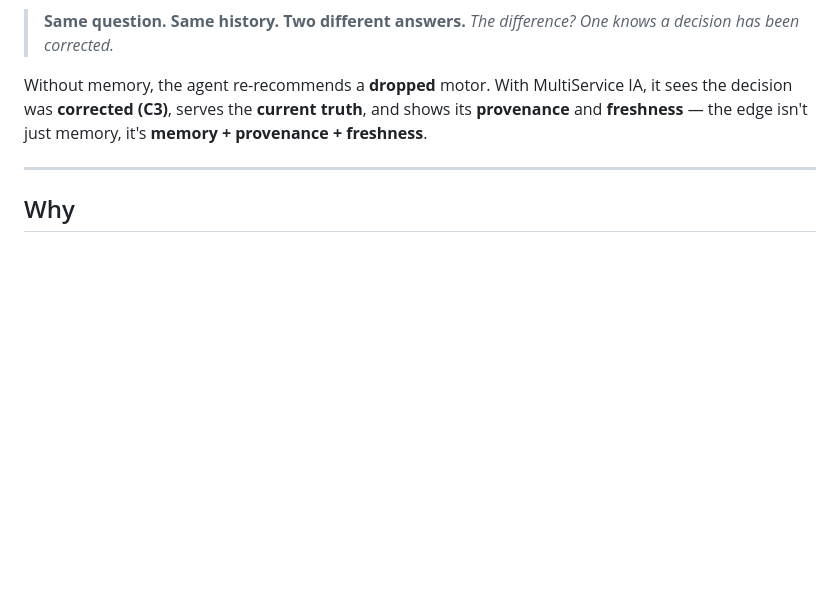
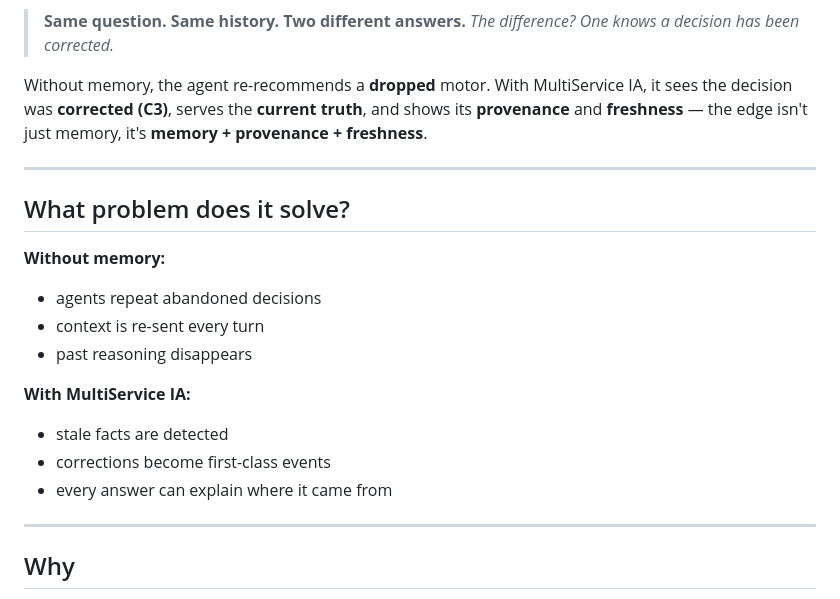
Before and after one commit to wilf974/MultiServices-AI, a Markdown page: README.md, the part around the change. GitHub-like rendering; blank space fills up the shorter version.

Commit message:
docs: add 'what problem does it solve' section (EN/FR)

```diff
--- a/README.md
+++ b/README.md
@@ -24,6 +24,22 @@ freshness — without ever shipping your data anywhere.
 Without memory, the agent re-recommends a **dropped** motor. With MultiService IA, it sees the
 decision was **corrected (C3)**, serves the **current truth**, and shows its **provenance** and
 **freshness** — the edge isn't just memory, it's **memory + provenance + freshness**.
+
+---
+
+## What problem does it solve?
+
+**Without memory:**
+
+- agents repeat abandoned decisions
+- context is re-sent every turn
+- past reasoning disappears
+
+**With MultiService IA:**
+
+- stale facts are detected
+- corrections become first-class events
+- every answer can explain where it came from
 
 ---
 
```
Also changed, not shown: README.fr.md (+16 -0 lines).
